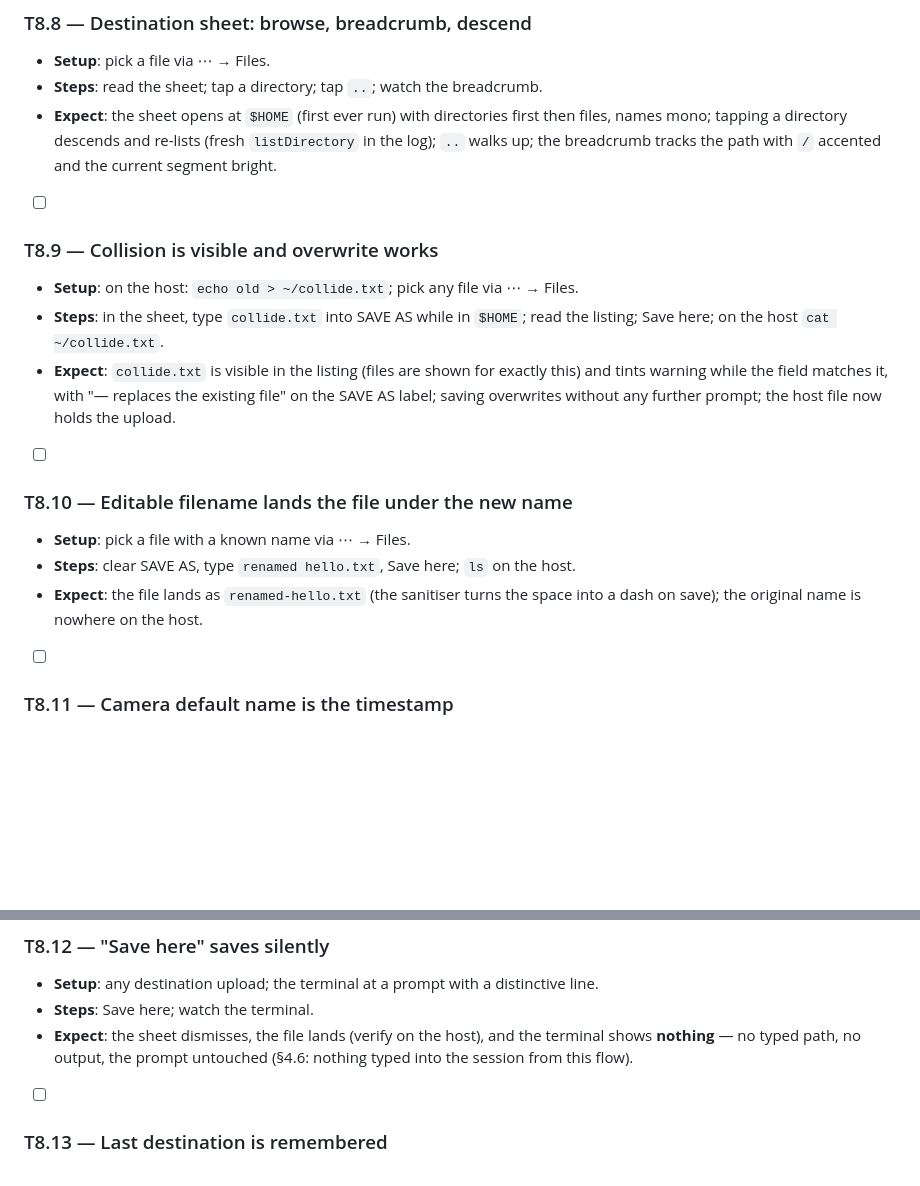
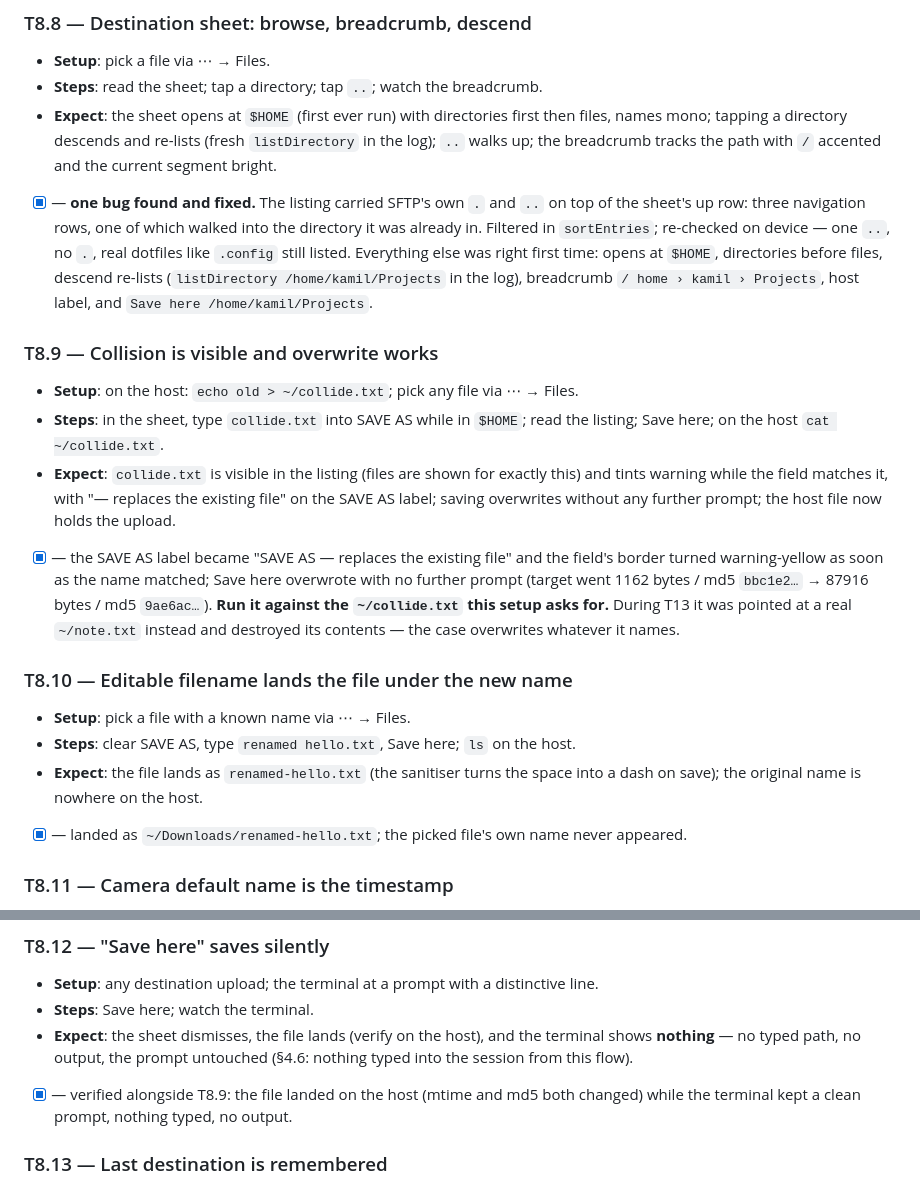
Before and after one commit to KamilPostrozny/ExpoPort22, a Markdown page: TESTS.md, 2 parts joined by grey strips. Drawn GitHub-style; blank space fills up the shorter version.

Commit message:
docs: tick T8.1-T8.4 and T8.6-T8.13 with their evidence (T13)
Claude-Session: https://claude.ai/code/session_01DVovMd8SiziyzyA7bycPnk

```diff
--- a/TESTS.md
+++ b/TESTS.md
@@ -474,7 +474,12 @@ pushed OSC 52 lines). Watch the Metro log: `[clipboard]` prints on every slot ch
   names mono; tapping a directory descends and re-lists (fresh `listDirectory` in the log);
   `..` walks up; the breadcrumb tracks the path with `/` accented and the current segment
   bright.
-- [ ]
+- [x] — **one bug found and fixed.** The listing carried SFTP's own `.` and `..` on top of the
+  sheet's up row: three navigation rows, one of which walked into the directory it was already
+  in. Filtered in `sortEntries`; re-checked on device — one `..`, no `.`, real dotfiles like
+  `.config` still listed. Everything else was right first time: opens at `$HOME`, directories
+  before files, descend re-lists (`listDirectory /home/kamil/Projects` in the log), breadcrumb
+  `/ home › kamil › Projects`, host label, and `Save here /home/kamil/Projects`.
 
 ### T8.9 — Collision is visible and overwrite works
 - **Setup**: on the host: `echo old > ~/collide.txt`; pick any file via ⋯ → Files.
@@ -483,14 +488,18 @@ pushed OSC 52 lines). Watch the Metro log: `[clipboard]` prints on every slot ch
 - **Expect**: `collide.txt` is visible in the listing (files are shown for exactly this) and
   tints warning while the field matches it, with "— replaces the existing file" on the SAVE AS
   label; saving overwrites without any further prompt; the host file now holds the upload.
-- [ ]
+- [x] — the SAVE AS label became "SAVE AS — replaces the existing file" and the field's border
+  turned warning-yellow as soon as the name matched; Save here overwrote with no further prompt
+  (target went 1162 bytes / md5 `bbc1e2…` → 87916 bytes / md5 `9ae6ac…`).
+  **Run it against the `~/collide.txt` this setup asks for.** During T13 it was pointed at a
+  real `~/note.txt` instead and destroyed its contents — the case overwrites whatever it names.
 
 ### T8.10 — Editable filename lands the file under the new name
 - **Setup**: pick a file with a known name via ⋯ → Files.
 - **Steps**: clear SAVE AS, type `renamed hello.txt`, Save here; `ls` on the host.
 - **Expect**: the file lands as `renamed-hello.txt` (the sanitiser turns the space into a dash
   on save); the original name is nowhere on the host.
-- [ ]
+- [x] — landed as `~/Downloads/renamed-hello.txt`; the picked file's own name never appeared.
 
 ### T8.11 — Camera default name is the timestamp
 - **Setup**: ⋯ → Camera, take a photo, accept it.
@@ -504,7 +513,8 @@ pushed OSC 52 lines). Watch the Metro log: `[clipboard]` prints on every slot ch
 - **Expect**: the sheet dismisses, the file lands (verify on the host), and the terminal shows
   **nothing** — no typed path, no output, the prompt untouched (§4.6: nothing typed into the
   session from this flow).
-- [ ]
+- [x] — verified alongside T8.9: the file landed on the host (mtime and md5 both changed) while
+  the terminal kept a clean prompt, nothing typed, no output.
 
 ### T8.13 — Last destination is remembered
 - **Setup**: complete T8.8's browse ending in a subdirectory, Save here.
```
